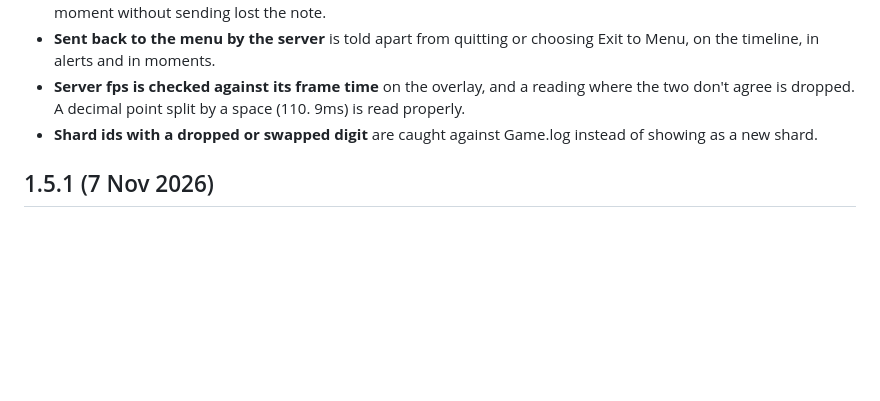
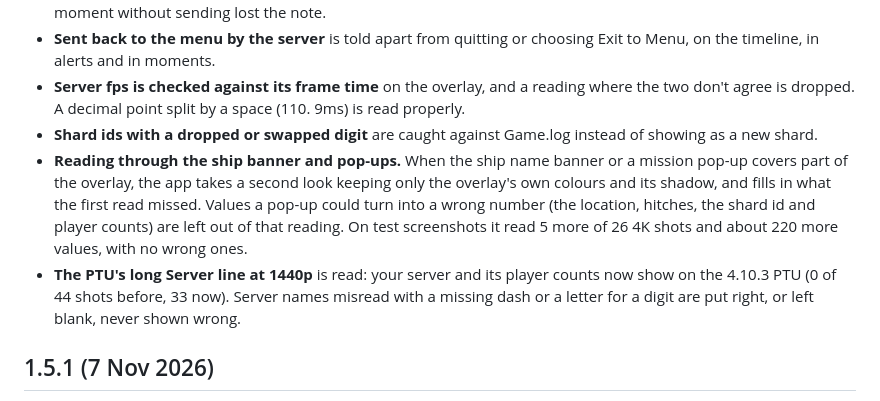
Before and after one commit to Aurelius-Draco/sc-shard-status, a Markdown page: CHANGELOG.md, the part around the change. Rendered like a GitHub page; blank space fills up the shorter version.

Commit message:
Changelog: reading through the banner, and the PTU's long Server line
Co-Authored-By: Claude Opus 5.5 <noreply@anthropic.com>
Claude-Session: https://claude.ai/code/session_013FyQtFJKZVEtyb6wfDTi9h

```diff
--- a/CHANGELOG.md
+++ b/CHANGELOG.md
@@ -10,6 +10,8 @@
 - **Sent back to the menu by the server** is told apart from quitting or choosing Exit to Menu, on the timeline, in alerts and in moments.
 - **Server fps is checked against its frame time** on the overlay, and a reading where the two don't agree is dropped. A decimal point split by a space (110. 9ms) is read properly.
 - **Shard ids with a dropped or swapped digit** are caught against Game.log instead of showing as a new shard.
+- **Reading through the ship banner and pop-ups.** When the ship name banner or a mission pop-up covers part of the overlay, the app takes a second look keeping only the overlay's own colours and its shadow, and fills in what the first read missed. Values a pop-up could turn into a wrong number (the location, hitches, the shard id and player counts) are left out of that reading. On test screenshots it read 5 more of 26 4K shots and about 220 more values, with no wrong ones.
+- **The PTU's long Server line at 1440p** is read: your server and its player counts now show on the 4.10.3 PTU (0 of 44 shots before, 33 now). Server names misread with a missing dash or a letter for a digit are put right, or left blank, never shown wrong.
 
 ## 1.5.1 (7 Nov 2026)
 - **Ready for the Microsoft Store.** Windows 11's Smart App Control blocks apps it doesn't know, and it can switch itself on without asking. This version also comes as a Microsoft Store package, signed by Microsoft so Smart App Control lets it run, and kept up to date by the Store. Microsoft is reviewing it now; verseshards.com will link to it as soon as it's in the Store. It's the same app: the Store version uses the same folder for your settings and history, so moving from this copy keeps everything. Nothing changes for this GitHub version, which carries on updating itself as before.
```
